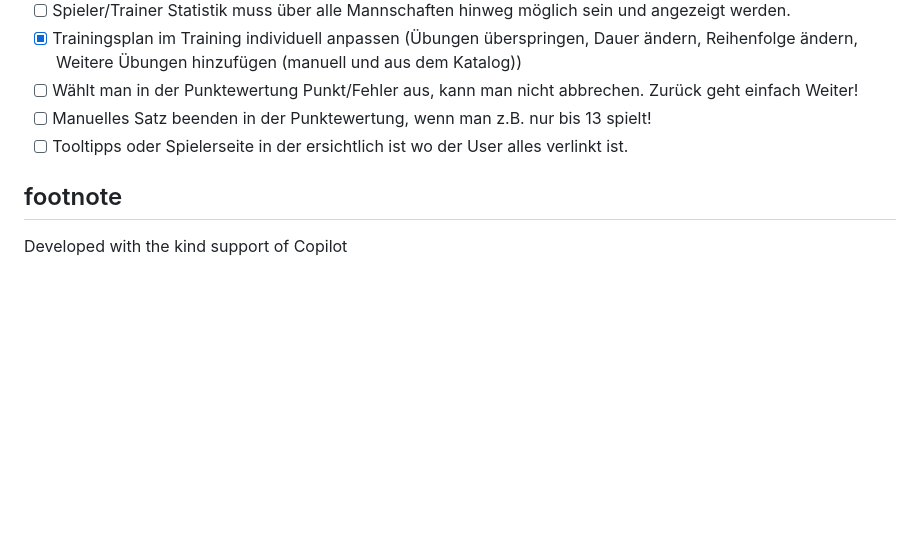
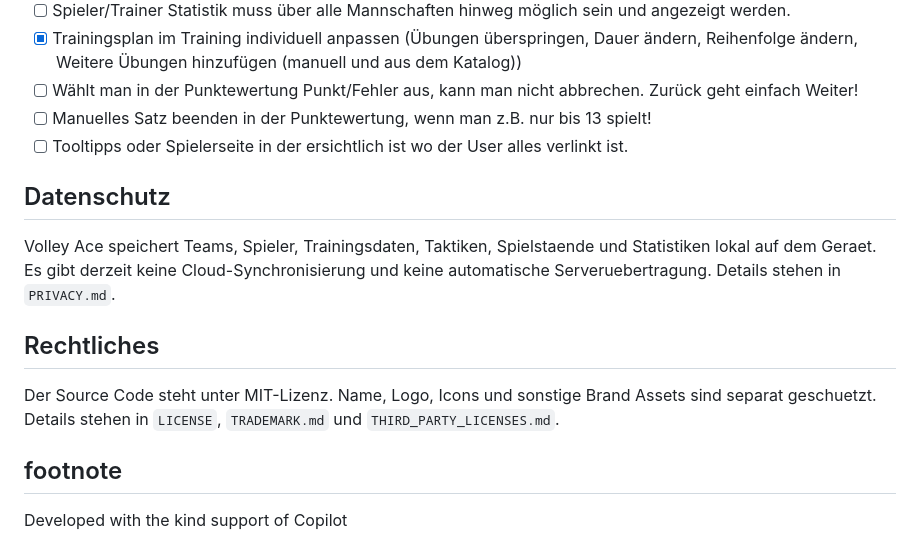
Before and after one commit to maheis/volley-ace, a Markdown page: README.md, the part around the change. Drawn GitHub-style; blank space fills up the shorter version.

Commit message:
docs: add privacy and legal sections to README for clarity

```diff
--- a/README.md
+++ b/README.md
@@ -251,6 +251,14 @@ Volleyball Assistenz-App für Trainer, Spieler und Schiedsrichter.
 - [ ] Manuelles Satz beenden in der Punktewertung, wenn man z.B. nur bis 13 spielt!
 - [ ] Tooltipps oder Spielerseite in der ersichtlich ist wo der User alles verlinkt ist.
 
+## Datenschutz
+
+Volley Ace speichert Teams, Spieler, Trainingsdaten, Taktiken, Spielstaende und Statistiken lokal auf dem Geraet. Es gibt derzeit keine Cloud-Synchronisierung und keine automatische Serveruebertragung. Details stehen in `PRIVACY.md`.
+
+## Rechtliches
+
+Der Source Code steht unter MIT-Lizenz. Name, Logo, Icons und sonstige Brand Assets sind separat geschuetzt. Details stehen in `LICENSE`, `TRADEMARK.md` und `THIRD_PARTY_LICENSES.md`.
+
 ## footnote
 
 Developed with the kind support of Copilot
```
